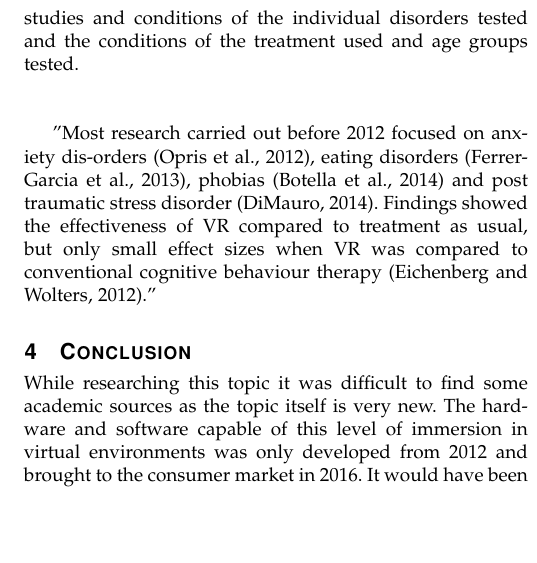
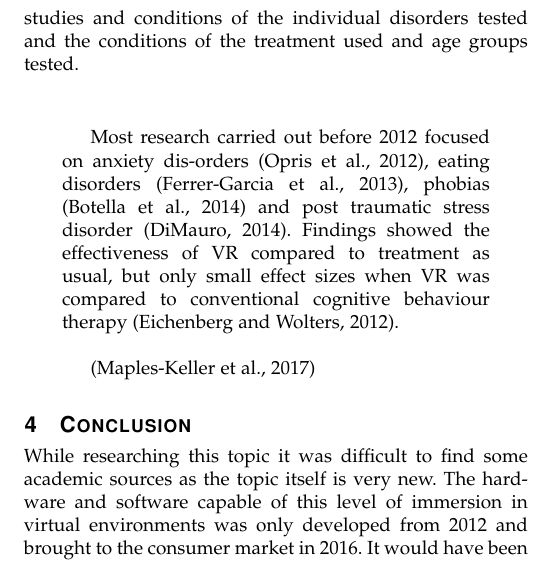
Before and after one commit to Michael-Kidd/4th-Year---Reasearch-Methods, a LaTeX paper (G00236920_LitReview.tex): part of one column of page 3 of 3, cut so that both start at the same text, the shorter picture padded with empty space. Compiled offline with pdfLaTeX; a missing font is replaced by an installed copy or a similar font; a LaTeX package or settings file that is missing is left out.

Commit message:
updating

```diff
--- a/G00236920_LitReview.tex
+++ b/G00236920_LitReview.tex
@@ -71,7 +71,11 @@
 
 	 This article comes from the Department of Psychiatry and Behavioural Sciences, Emory University School of Medicine. It offers a breakdown and explanation of each of the disorders described, it also shows a table of an experiment that shows the conditions to qualify to be part of the test groups. It also contains a table depicting the studies and conditions of the individual disorders tested and the conditions of the treatment used and age groups tested. \newline \newline
 
-	"Most research carried out before 2012 focused on anxiety dis-orders (Opris et al., 2012), eating disorders (Ferrer-Garcia et al., 2013), phobias (Botella et al., 2014) and post traumatic stress disorder (DiMauro, 2014). Findings showed the effectiveness of VR compared to treatment as usual, but only small effect sizes when VR was compared to conventional cognitive behaviour therapy (Eichenberg and Wolters, 2012)."
+	\begin{quotation}
+		 Most research carried out before 2012 focused on anxiety dis-orders (Opris et al., 2012), eating disorders (Ferrer-Garcia et al., 2013), phobias (Botella et al., 2014) and post traumatic stress disorder (DiMauro, 2014). Findings showed the effectiveness of VR compared to treatment as usual, but only small effect sizes when VR was compared to conventional cognitive behaviour therapy (Eichenberg and Wolters, 2012).\newline
+
+		 (Maples-Keller et al., 2017)
+	\end{quotation}
 
 	\section{Conclusion}
 	While researching this topic it was difficult to find some academic sources as the topic itself is very new. The hardware and software capable of this level of immersion in virtual environments was only developed from 2012 and brought to the consumer market in 2016. It would have been preferable to explore the Skylab 4 mutiny in more detail but most academic papers on the subject were not free. As the sources for these topics are only limited to the last few years, the sources do not have large numbers of citations. This may not be an issue as the idea behind researching these topics is to evaluate and discuss the current level of knowledge in the field at this time, even if that level of knowledge is still in its infancy.
```
Also changed, not shown: G00236920_LitReview.pdf, 2 other files.
